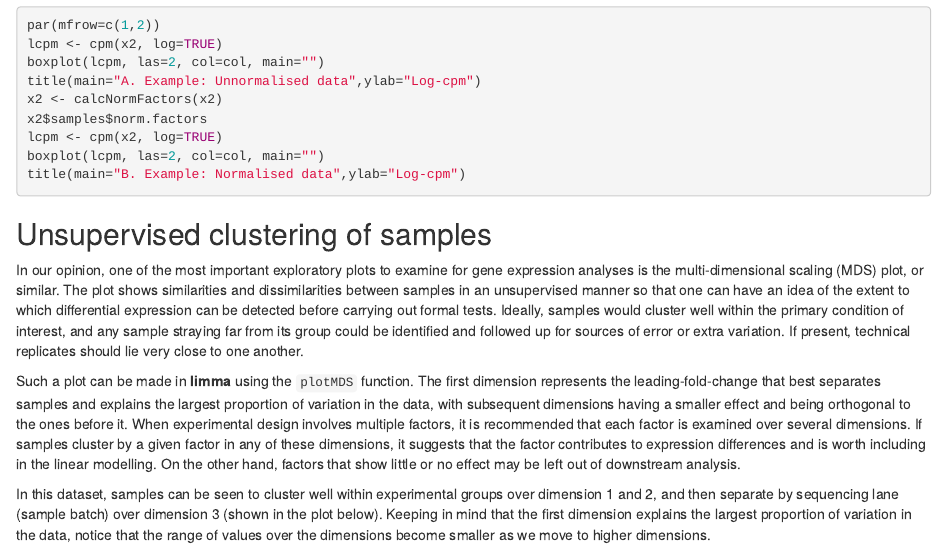
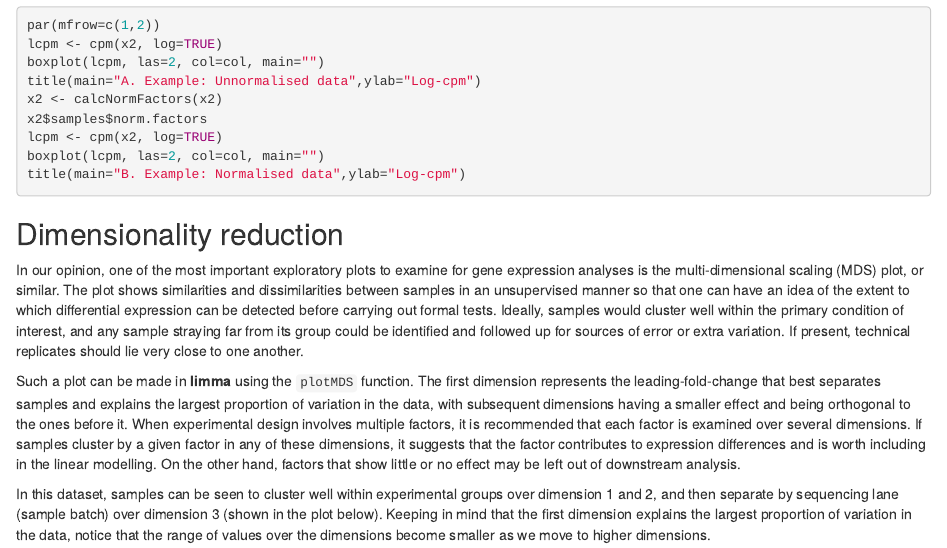
Before and after one commit to stemangiola/zhejiang2020, an R Markdown document (vignettes/limmaWorkflow.Rmd): the page in a window 1100 px wide, from 6080 px down. Rendered offline with R 4.5, knitr and Pandoc, with nearby package versions; the code chunks are not run, so their results and figures are left out; drawn as R Markdown's standard HTML page in place of the format the file asks for.

Commit message:
fix header

````diff
--- a/vignettes/limmaWorkflow.Rmd
+++ b/vignettes/limmaWorkflow.Rmd
@@ -260,7 +260,7 @@ boxplot(lcpm, las=2, col=col, main="")
 title(main="B. Example: Normalised data",ylab="Log-cpm")
 ```
 
-## Unsupervised clustering of samples
+## Dimensionality reduction
 
 In our opinion, one of the most important exploratory plots to examine for gene expression analyses is the multi-dimensional scaling (MDS) plot, or similar. The plot shows similarities and dissimilarities between samples in an unsupervised manner so that one can have an idea of the extent to which differential expression can be detected before carrying out formal tests. Ideally, samples would cluster well within the primary condition of interest, and any sample straying far from its group could be identified and followed up for sources of error or extra variation. If present, technical replicates should lie very close to one another.
 
````
